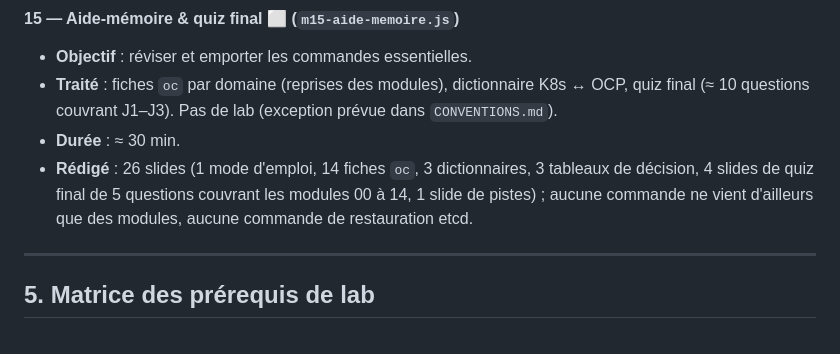
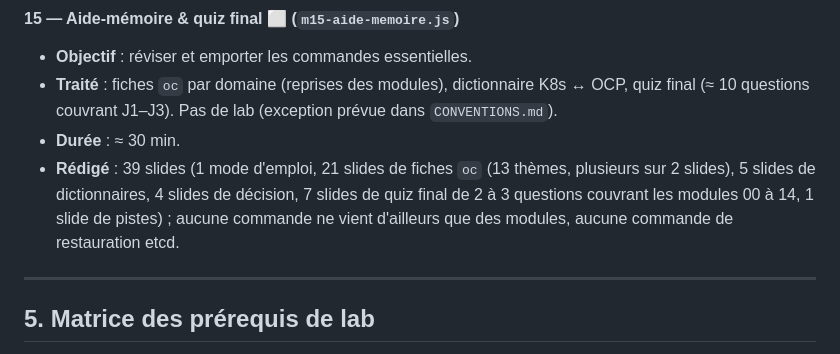
Before and after one commit to CCoupel/openshift-course, a Markdown page: docs/PLAN.md, the part around the change. GitHub-like rendering.

Commit message:
docs(plan): fiche m15 mise à jour (39 slides)
Co-Authored-By: Claude Sonnet 5.5 <noreply@anthropic.com>

```diff
--- a/docs/PLAN.md
+++ b/docs/PLAN.md
@@ -200,7 +200,7 @@ Format des fiches : **Objectif** · **Traité** · **Renvoyé** (sujet → modul
 - **Objectif** : réviser et emporter les commandes essentielles.
 - **Traité** : fiches `oc` par domaine (reprises des modules), dictionnaire K8s ↔ OCP, quiz final (≈ 10 questions couvrant J1–J3). Pas de lab (exception prévue dans `CONVENTIONS.md`).
 - **Durée** : ≈ 30 min.
-- **Rédigé** : 26 slides (1 mode d'emploi, 14 fiches `oc`, 3 dictionnaires, 3 tableaux de décision, 4 slides de quiz final de 5 questions couvrant les modules 00 à 14, 1 slide de pistes) ; aucune commande ne vient d'ailleurs que des modules, aucune commande de restauration etcd.
+- **Rédigé** : 39 slides (1 mode d'emploi, 21 slides de fiches `oc` (13 thèmes, plusieurs sur 2 slides), 5 slides de dictionnaires, 4 slides de décision, 7 slides de quiz final de 2 à 3 questions couvrant les modules 00 à 14, 1 slide de pistes) ; aucune commande ne vient d'ailleurs que des modules, aucune commande de restauration etcd.
 
 ---
 
```
